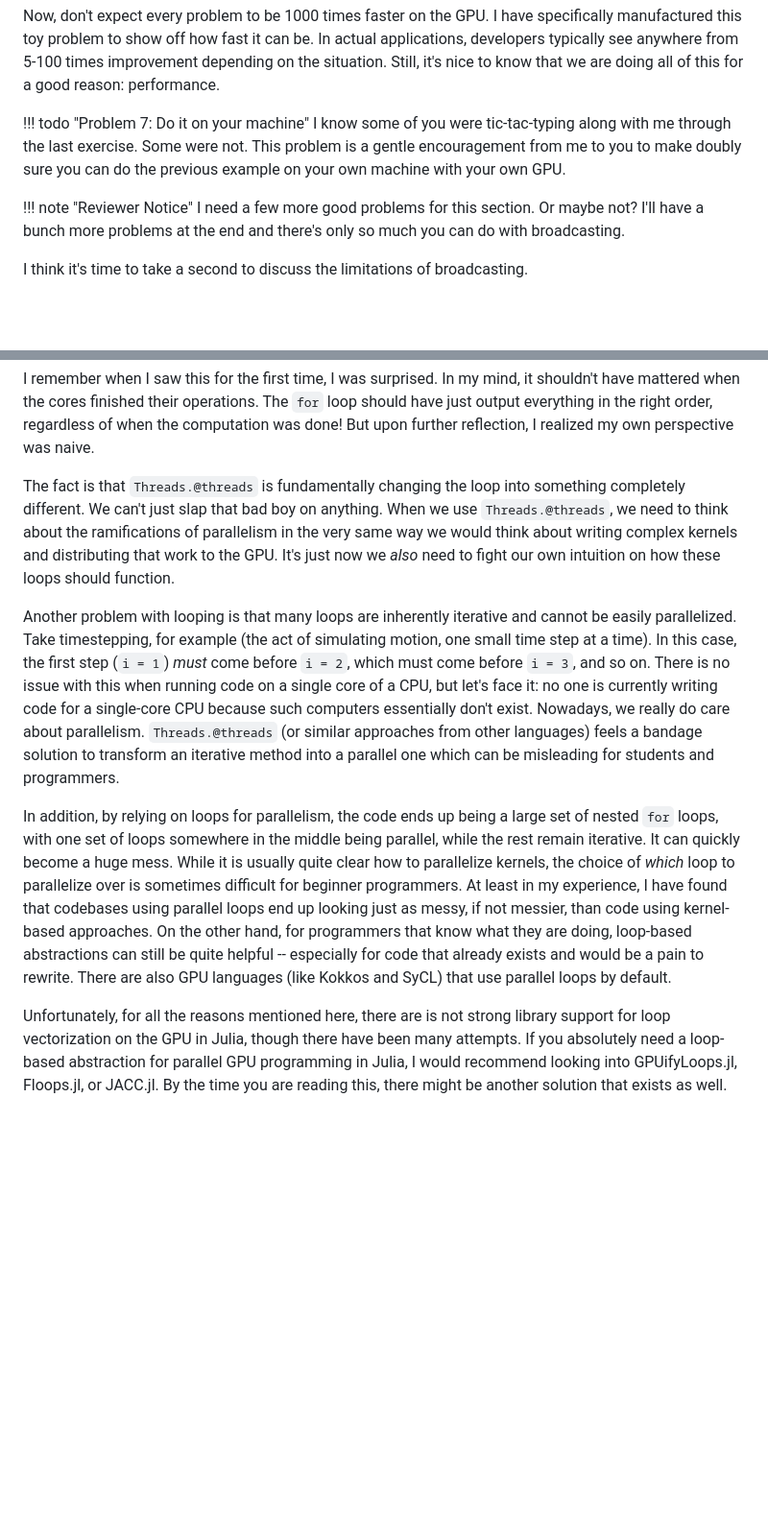
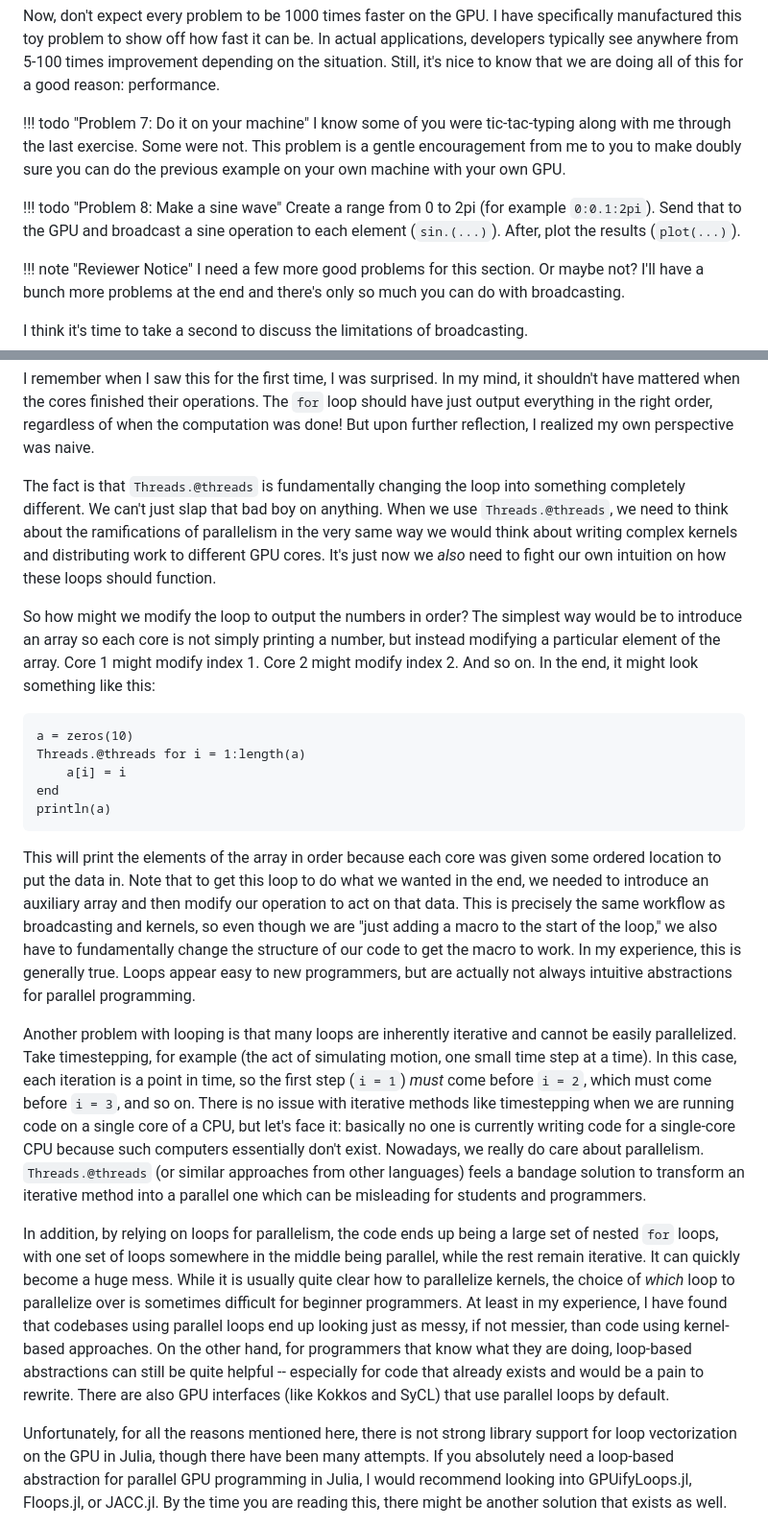
Before and after one commit to leios/gpu-handbook, a Markdown page: src/content/abstractions.md, 2 parts joined by grey strips. Shown: that part at 96% size. Drawn GitHub-style; blank space fills up the shorter version.

````diff
--- a/src/content/abstractions.md
+++ b/src/content/abstractions.md
@@ -900,6 +900,11 @@ Still, it's nice to know that we are doing all of this for a good reason: perfor
     Some were not.
     This problem is a gentle encouragement from me to you to make doubly sure you can do the previous example on your own machine with your own GPU.
 
+!!! todo "Problem 8: Make a sine wave"
+    Create a range from 0 to 2pi (for example `0:0.1:2pi`).
+    Send that to the GPU and broadcast a sine operation to each element (`sin.(...)`).
+    After, plot the results (`plot(...)`).
+
 !!! note "Reviewer Notice"
     I need a few more good problems for this section.
     Or maybe not?
@@ -1150,14 +1195,35 @@ But upon further reflection, I realized my own perspective was naive.
 
 The fact is that `Threads.@threads` is fundamentally changing the loop into something completely different.
 We can't just slap that bad boy on anything.
-When we use `Threads.@threads`, we need to think about the ramifications of parallelism in the very same way we would think about writing complex kernels and distributing that work to the GPU.
+When we use `Threads.@threads`, we need to think about the ramifications of parallelism in the very same way we would think about writing complex kernels and distributing work to different GPU cores.
 It's just now we *also* need to fight our own intuition on how these loops should function.
+
+So how might we modify the loop to output the numbers in order?
+The simplest way would be to introduce an array so each core is not simply printing a number, but instead modifying a particular element of the array.
+Core 1 might modify index 1.
+Core 2 might modify index 2.
+And so on.
+In the end, it might look something like this:
+
+```
+a = zeros(10)
+Threads.@threads for i = 1:length(a)
+    a[i] = i
+end
+println(a)
+```
+
+This will print the elements of the array in order because each core was given some ordered location to put the data in.
+Note that to get this loop to do what we wanted in the end, we needed to introduce an auxiliary array and then modify our operation to act on that data.
+This is precisely the same workflow as broadcasting and kernels, so even though we are "just adding a macro to the start of the loop," we also have to fundamentally change the structure of our code to get the macro to work.
+In my experience, this is generally true.
+Loops appear easy to new programmers, but are actually not always intuitive abstractions for parallel programming.
 
 Another problem with looping is that many loops are inherently iterative and cannot be easily parallelized.
 Take timestepping, for example (the act of simulating motion, one small time step at a time).
-In this case, the first step (`i = 1`) *must* come before `i = 2`, which must come before `i = 3`, and so on.
-There is no issue with this when running code on a single core of a CPU, but let's face it:
-no one is currently writing code for a single-core CPU because such computers essentially don't exist.
+In this case, each iteration is a point in time, so the first step (`i = 1`) *must* come before `i = 2`, which must come before `i = 3`, and so on.
+There is no issue with iterative methods like timestepping when we are running code on a single core of a CPU, but let's face it:
+basically no one is currently writing code for a single-core CPU because such computers essentially don't exist.
 Nowadays, we really do care about parallelism.
 `Threads.@threads` (or similar approaches from other languages) feels a bandage solution to transform an iterative method into a parallel one which can be misleading for students and programmers.
 
@@ -1166,9 +1232,9 @@ It can quickly become a huge mess.
 While it is usually quite clear how to parallelize kernels, the choice of *which* loop to parallelize over is sometimes difficult for beginner programmers.
 At least in my experience, I have found that codebases using parallel loops end up looking just as messy, if not messier, than code using kernel-based approaches.
 On the other hand, for programmers that know what they are doing, loop-based abstractions can still be quite helpful -- especially for code that already exists and would be a pain to rewrite.
-There are also GPU languages (like Kokkos and SyCL) that use parallel loops by default.
+There are also GPU interfaces (like Kokkos and SyCL) that use parallel loops by default.
 
-Unfortunately, for all the reasons mentioned here, there are is not strong library support for loop vectorization on the GPU in Julia, though there have been many attempts.
+Unfortunately, for all the reasons mentioned here, there is not strong library support for loop vectorization on the GPU in Julia, though there have been many attempts.
 If you absolutely need a loop-based abstraction for parallel GPU programming in Julia, I would recommend looking into GPUifyLoops.jl, Floops.jl, or JACC.jl.
 By the time you are reading this, there might be another solution that exists as well.
 
````
Also changed, not shown: other parts of src/content/abstractions.md (+50 -10 lines).
